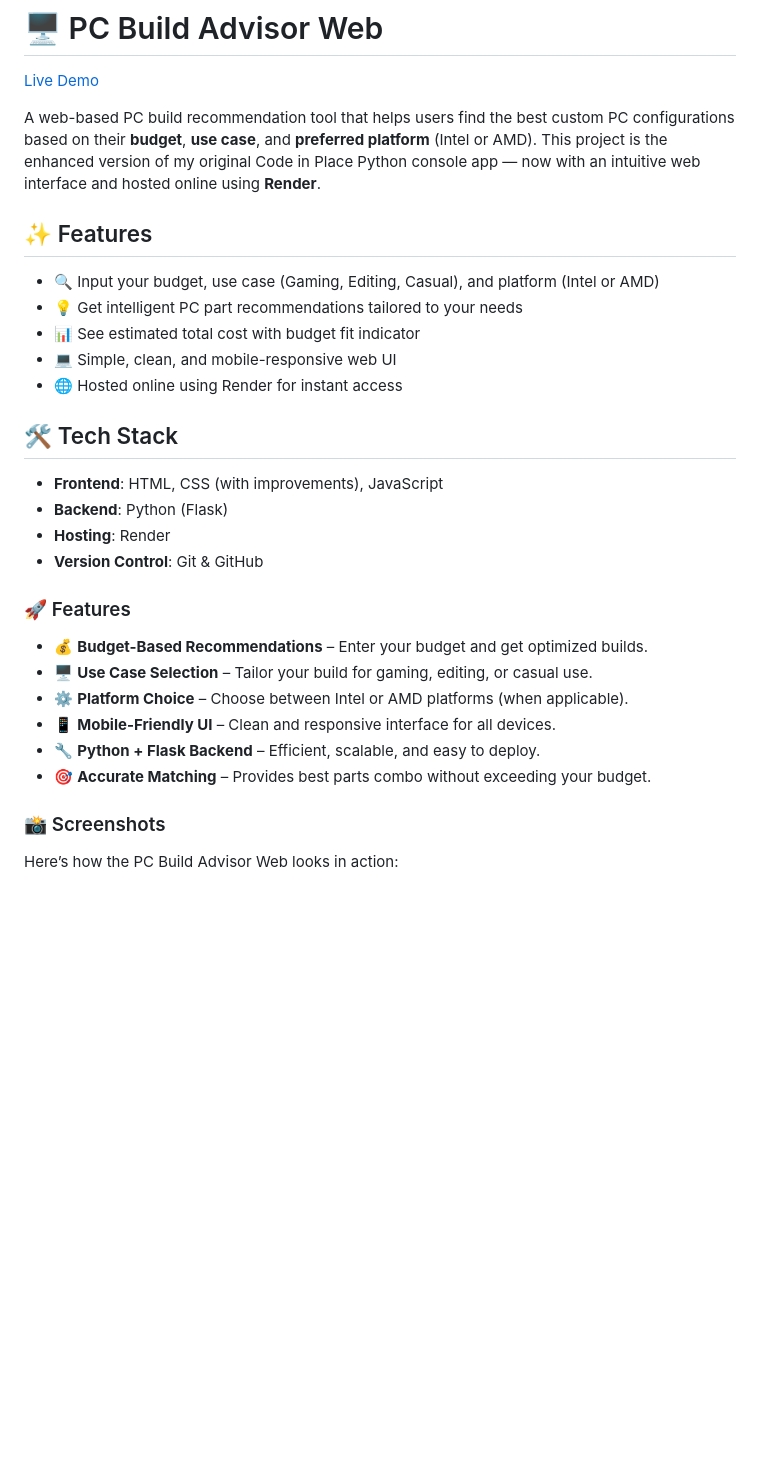
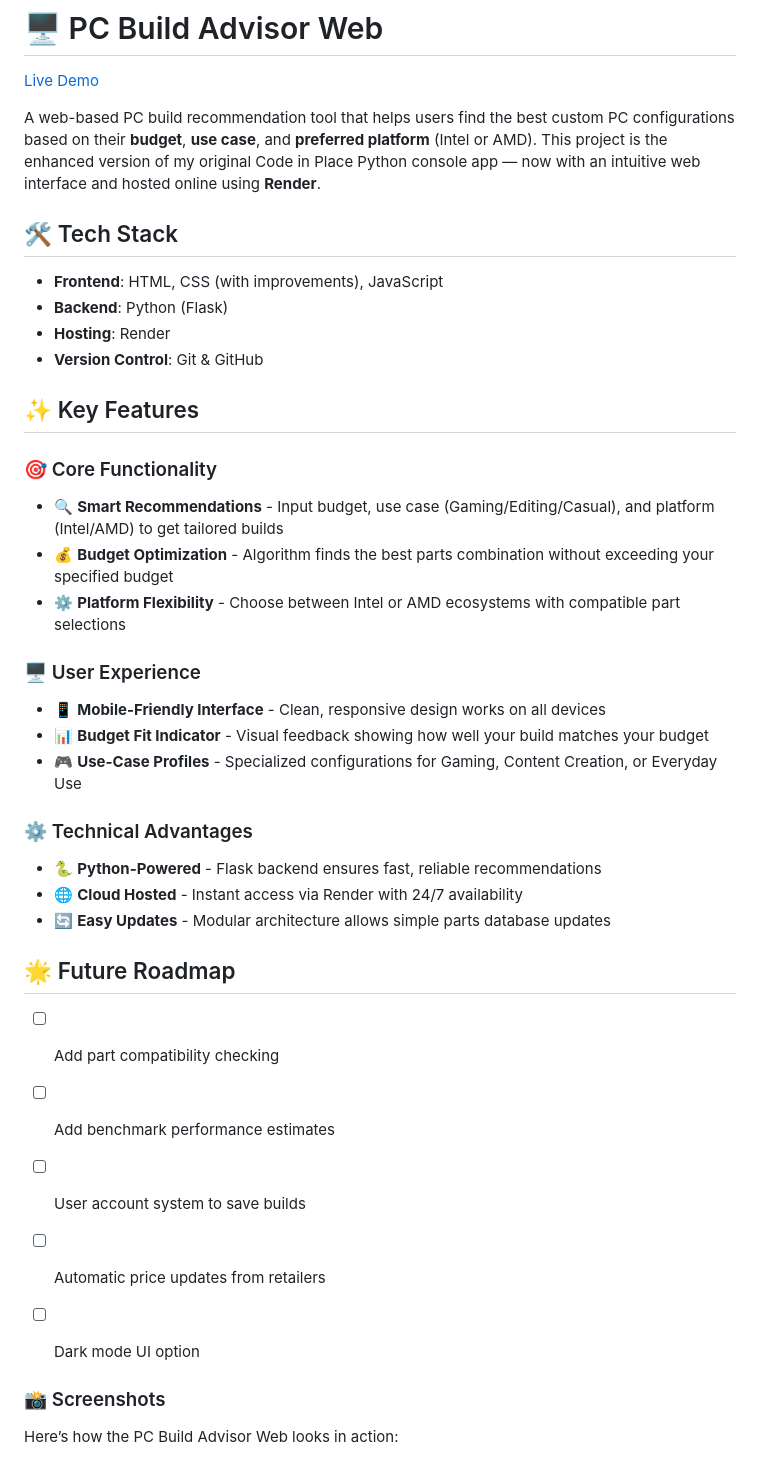
Before and after one commit to mrdracula3225/pc-build-advisor-web, a Markdown page: README.md, the part around the change. Drawn GitHub-style; blank space fills up the shorter version.

Commit message:
improved redme.md

```diff
--- a/README.md
+++ b/README.md
@@ -3,15 +3,6 @@
 [Live Demo](https://pc-build-advisor-web.onrender.com)
 
 A web-based PC build recommendation tool that helps users find the best custom PC configurations based on their **budget**, **use case**, and **preferred platform** (Intel or AMD). This project is the enhanced version of my original Code in Place Python console app — now with an intuitive web interface and hosted online using **Render**.
-
-
-## ✨ Features
-
-- 🔍 Input your budget, use case (Gaming, Editing, Casual), and platform (Intel or AMD)
-- 💡 Get intelligent PC part recommendations tailored to your needs
-- 📊 See estimated total cost with budget fit indicator
-- 💻 Simple, clean, and mobile-responsive web UI
-- 🌐 Hosted online using Render for instant access
 
 
 ## 🛠️ Tech Stack
@@ -22,14 +13,29 @@ A web-based PC build recommendation tool that helps users find the best custom P
 - **Version Control**: Git & GitHub
 
 
-### 🚀 Features
+## ✨ Key Features
 
-- 💰 **Budget-Based Recommendations** – Enter your budget and get optimized builds.
-- 🖥️ **Use Case Selection** – Tailor your build for gaming, editing, or casual use.
-- ⚙️ **Platform Choice** – Choose between Intel or AMD platforms (when applicable).
-- 📱 **Mobile-Friendly UI** – Clean and responsive interface for all devices.
-- 🔧 **Python + Flask Backend** – Efficient, scalable, and easy to deploy.
-- 🎯 **Accurate Matching** – Provides best parts combo without exceeding your budget.
+### 🎯 Core Functionality
+- 🔍 **Smart Recommendations** - Input budget, use case (Gaming/Editing/Casual), and platform (Intel/AMD) to get tailored builds
+- 💰 **Budget Optimization** - Algorithm finds the best parts combination without exceeding your specified budget
+- ⚙️ **Platform Flexibility** - Choose between Intel or AMD ecosystems with compatible part selections
+
+### 🖥️ User Experience
+- 📱 **Mobile-Friendly Interface** - Clean, responsive design works on all devices
+- 📊 **Budget Fit Indicator** - Visual feedback showing how well your build matches your budget
+- 🎮 **Use-Case Profiles** - Specialized configurations for Gaming, Content Creation, or Everyday Use
+
+### ⚙️ Technical Advantages
+- 🐍 **Python-Powered** - Flask backend ensures fast, reliable recommendations
+- 🌐 **Cloud Hosted** - Instant access via Render with 24/7 availability
+- 🔄 **Easy Updates** - Modular architecture allows simple parts database updates
+
+## 🌟 Future Roadmap
+- [ ] Add part compatibility checking
+- [ ] Add benchmark performance estimates
+- [ ] User account system to save builds
+- [ ] Automatic price updates from retailers
+- [ ] Dark mode UI option
 
 
 ### 📸 Screenshots
```
